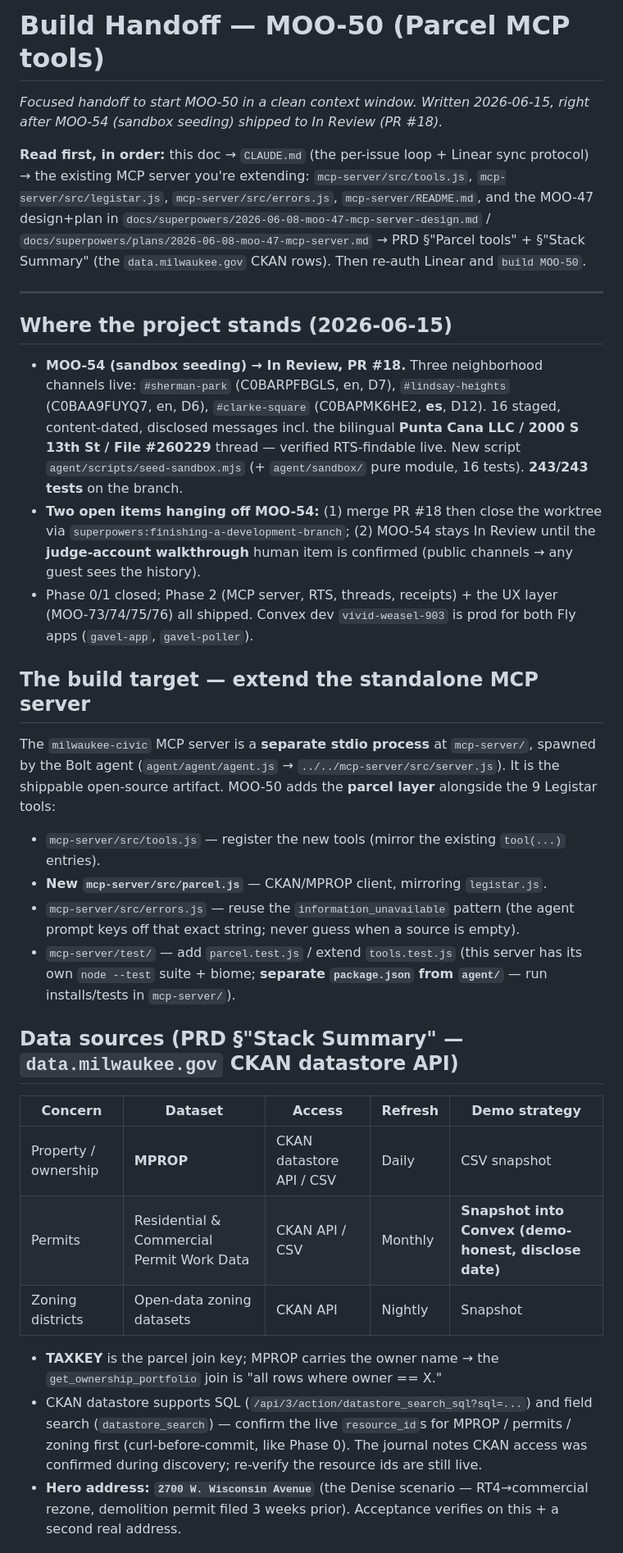
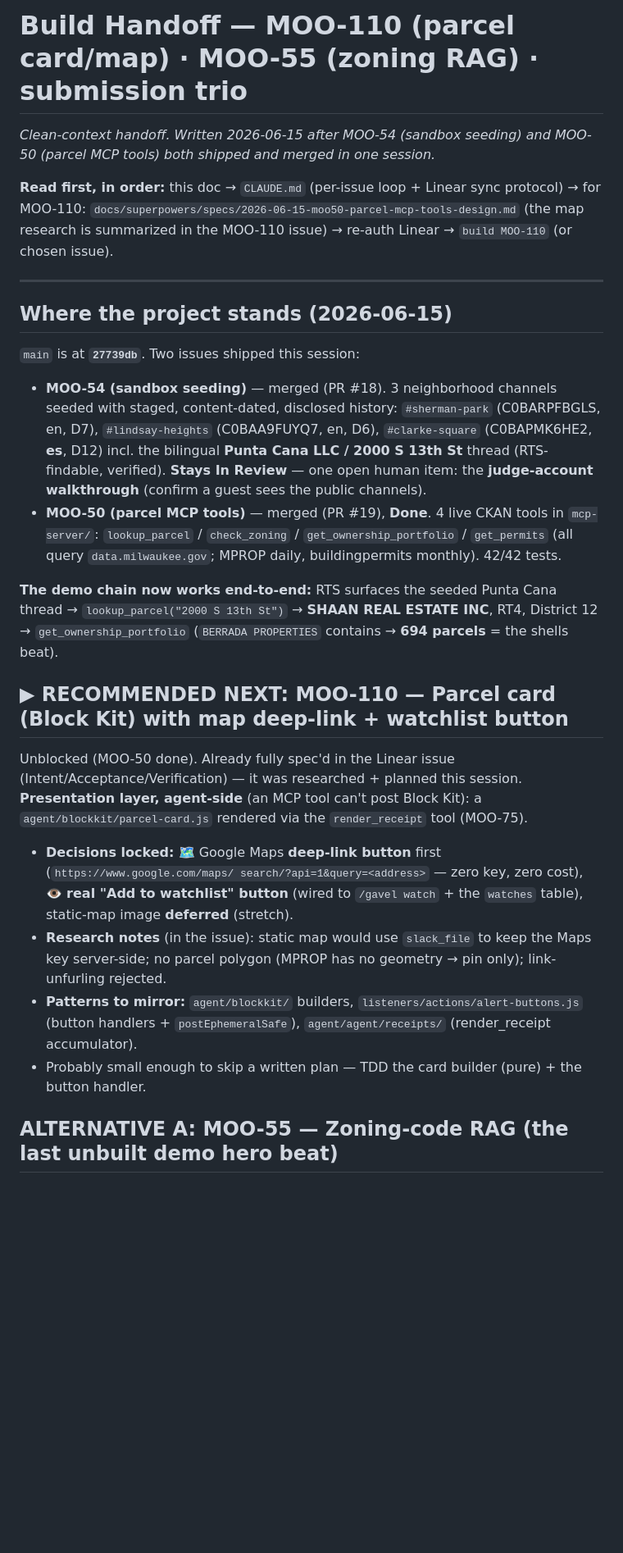
Before and after one commit to tmoody1973/gavel-slack-agent, a Markdown page: docs/HANDOFF-NEXT.md, the part around one of its changes. Shown at 82% size. GitHub-like rendering; blank space fills up the shorter version.

Commit message:
docs: handoff for MOO-110 / MOO-55 / submission (clean-context start)

```diff
--- a/docs/HANDOFF-NEXT.md
+++ b/docs/HANDOFF-NEXT.md
@@ -1,63 +1,45 @@
-# Build Handoff — MOO-50 (Parcel MCP tools)
+# Build Handoff — MOO-110 (parcel card/map) · MOO-55 (zoning RAG) · submission trio
 
-_Focused handoff to start MOO-50 in a clean context window. Written 2026-06-15, right
-after MOO-54 (sandbox seeding) shipped to In Review (PR #18)._
+_Clean-context handoff. Written 2026-06-15 after MOO-54 (sandbox seeding) and MOO-50 (parcel
+MCP tools) both shipped and merged in one session._
 
-**Read first, in order:** this doc → `CLAUDE.md` (the per-issue loop + Linear sync
-protocol) → the existing MCP server you're extending: `mcp-server/src/tools.js`,
-`mcp-server/src/legistar.js`, `mcp-server/src/errors.js`, `mcp-server/README.md`, and
-the MOO-47 design+plan in `docs/superpowers/2026-06-08-moo-47-mcp-server-design.md` /
-`docs/superpowers/plans/2026-06-08-moo-47-mcp-server.md` → PRD §"Parcel tools" +
-§"Stack Summary" (the `data.milwaukee.gov` CKAN rows). Then re-auth Linear and
-`build MOO-50`.
+**Read first, in order:** this doc → `CLAUDE.md` (per-issue loop + Linear sync protocol) →
+for MOO-110: `docs/superpowers/specs/2026-06-15-moo50-parcel-mcp-tools-design.md` (the map
+research is summarized in the MOO-110 issue) → re-auth Linear → `build MOO-110` (or chosen issue).
 
 ---
 
 ## Where the project stands (2026-06-15)
 
-- **MOO-54 (sandbox seeding) → In Review, PR #18.** Three neighborhood channels live:
-  `#sherman-park` (C0BARPFBGLS, en, D7), `#lindsay-heights` (C0BAA9FUYQ7, en, D6),
-  `#clarke-square` (C0BAPMK6HE2, **es**, D12). 16 staged, content-dated, disclosed
-  messages incl. the bilingual **Punta Cana LLC / 2000 S 13th St / File #260229**
-  thread — verified RTS-findable live. New script `agent/scripts/seed-sandbox.mjs`
-  (+ `agent/sandbox/` pure module, 16 tests). **243/243 tests** on the branch.
-- **Two open items hanging off MOO-54:** (1) merge PR #18 then close the worktree via
-  `superpowers:finishing-a-development-branch`; (2) MOO-54 stays In Review until the
-  **judge-account walkthrough** human item is confirmed (public channels → any guest
-  sees the history).
-- Phase 0/1 closed; Phase 2 (MCP server, RTS, threads, receipts) + the UX layer
-  (MOO-73/74/75/76) all shipped. Convex dev `vivid-weasel-903` is prod for both Fly
-  apps (`gavel-app`, `gavel-poller`).
+`main` is at **`27739db`**. Two issues shipped this session:
 
-## The build target — extend the standalone MCP server
+- **MOO-54 (sandbox seeding)** — merged (PR #18). 3 neighborhood channels seeded with staged,
+  content-dated, disclosed history: `#sherman-park` (C0BARPFBGLS, en, D7), `#lindsay-heights`
+  (C0BAA9FUYQ7, en, D6), `#clarke-square` (C0BAPMK6HE2, **es**, D12) incl. the bilingual
+  **Punta Cana LLC / 2000 S 13th St** thread (RTS-findable, verified). **Stays In Review** — one
+  open human item: the **judge-account walkthrough** (confirm a guest sees the public channels).
+- **MOO-50 (parcel MCP tools)** — merged (PR #19), **Done**. 4 live CKAN tools in `mcp-server/`:
+  `lookup_parcel` / `check_zoning` / `get_ownership_portfolio` / `get_permits` (all query
+  `data.milwaukee.gov`; MPROP daily, buildingpermits monthly). 42/42 tests.
 
-The `milwaukee-civic` MCP server is a **separate stdio process** at `mcp-server/`, spawned
-by the Bolt agent (`agent/agent/agent.js` → `../../mcp-server/src/server.js`). It is the
-shippable open-source artifact. MOO-50 adds the **parcel layer** alongside the 9 Legistar
-tools:
+**The demo chain now works end-to-end:** RTS surfaces the seeded Punta Cana thread →
+`lookup_parcel("2000 S 13th St")` → **SHAAN REAL ESTATE INC**, RT4, District 12 →
+`get_ownership_portfolio` (`BERRADA PROPERTIES` contains → **694 parcels** = the shells beat).
 
-- `mcp-server/src/tools.js` — register the new tools (mirror the existing `tool(...)` entries).
-- **New `mcp-server/src/parcel.js`** — CKAN/MPROP client, mirroring `legistar.js`.
-- `mcp-server/src/errors.js` — reuse the `information_unavailable` pattern (the agent prompt
-  keys off that exact string; never guess when a source is empty).
-- `mcp-server/test/` — add `parcel.test.js` / extend `tools.test.js` (this server has its own
-  `node --test` suite + biome; **separate `package.json` from `agent/`** — run installs/tests
-  in `mcp-server/`).
+## ▶ RECOMMENDED NEXT: MOO-110 — Parcel card (Block Kit) with map deep-link + watchlist button
 
-## Data sources (PRD §"Stack Summary" — `data.milwaukee.gov` CKAN datastore API)
+Unblocked (MOO-50 done). Already fully spec'd in the Linear issue (Intent/Acceptance/Verification)
+— it was researched + planned this session. **Presentation layer, agent-side** (an MCP tool can't
+post Block Kit): a `agent/blockkit/parcel-card.js` rendered via the `render_receipt` tool (MOO-75).
 
-| Concern | Dataset | Access | Refresh | Demo strategy |
-|---|---|---|---|---|
-| Property / ownership | **MPROP** | CKAN datastore API / CSV | Daily | CSV snapshot |
-| Permits | Residential & Commercial Permit Work Data | CKAN API / CSV | Monthly | **Snapshot into Convex (demo-honest, disclose date)** |
-| Zoning districts | Open-data zoning datasets | CKAN API | Nightly | Snapshot |
+- **Decisions locked:** 🗺️ Google Maps **deep-link button** first (`https://www.google.com/maps/
+  search/?api=1&query=<address>` — zero key, zero cost), 👁 **real "Add to watchlist" button**
+  (wired to `/gavel watch` + the `watches` table), static-map image **deferred** (stretch).
+- **Research notes** (in the issue): static map would use `slack_file` to keep the Maps key
+  server-side; no parcel polygon (MPROP has no geometry → pin only); link-unfurling rejected.
+- **Patterns to mirror:** `agent/blockkit/` builders, `listeners/actions/alert-buttons.js`
+  (button handlers + `postEphemeralSafe`), `agent/agent/receipts/` (render_receipt accumulator).
+- Probably small enough to skip a written plan — TDD the card builder (pure) + the button handler.
 
-- **TAXKEY** is the parcel join key; MPROP carries the owner name → the `get_ownership_portfolio`
-  join is "all rows where owner == X."
-- CKAN datastore supports SQL (`/api/3/action/datastore_search_sql?sql=...`) and field search
-  (`datastore_search`) — confirm the live `resource_id`s for MPROP / permits / zoning first
-  (curl-before-commit, like Phase 0). The journal notes CKAN access was confirmed during
-  discovery; re-verify the resource ids are still live.
-- **Hero address: `2700 W. Wisconsin Avenue`** (the Denise scenario — RT4→commercial rezone,
-  demolition permit filed 3 weeks prior). Acceptance verifies on this + a second real address.
+## ALTERNATIVE A: MOO-55 — Zoning-code RAG (the last unbuilt demo hero beat)
 
```
Also changed, not shown: other parts of docs/HANDOFF-NEXT.md (+23 -44 lines).
